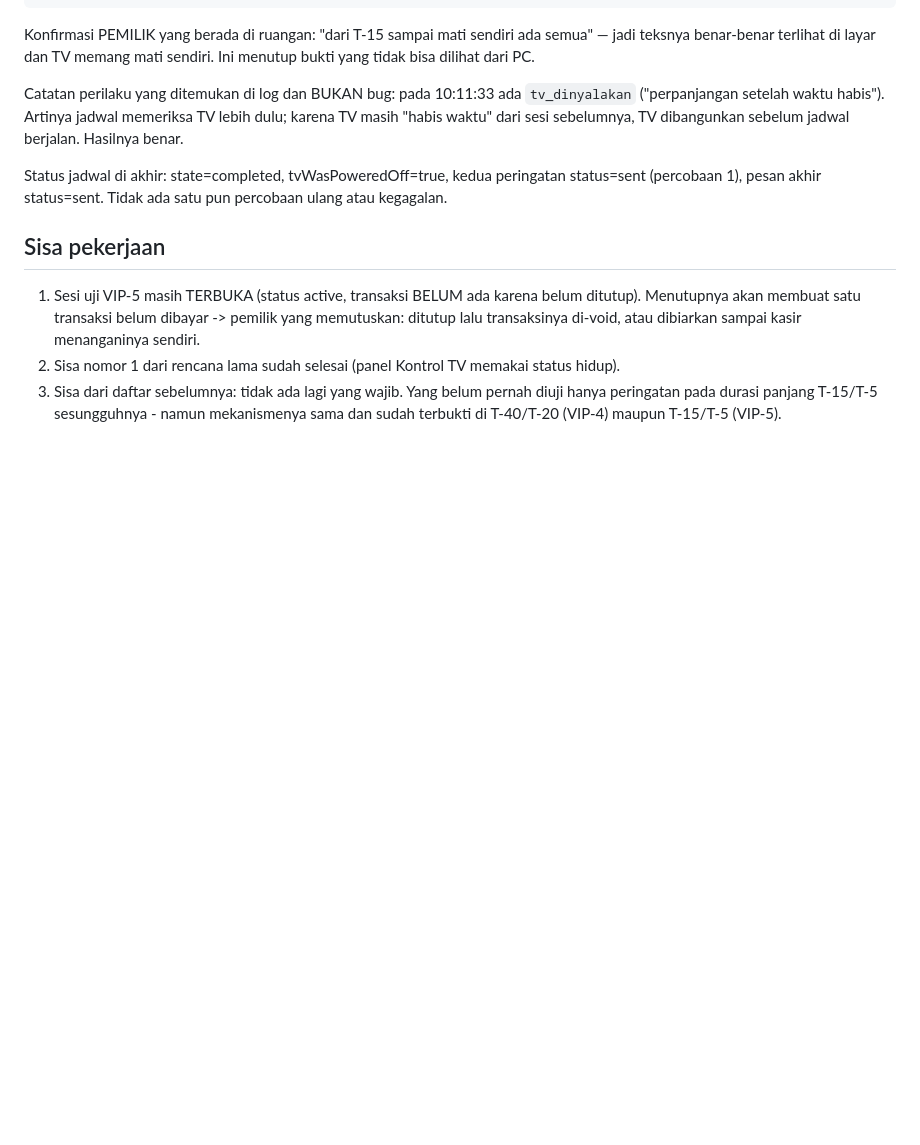
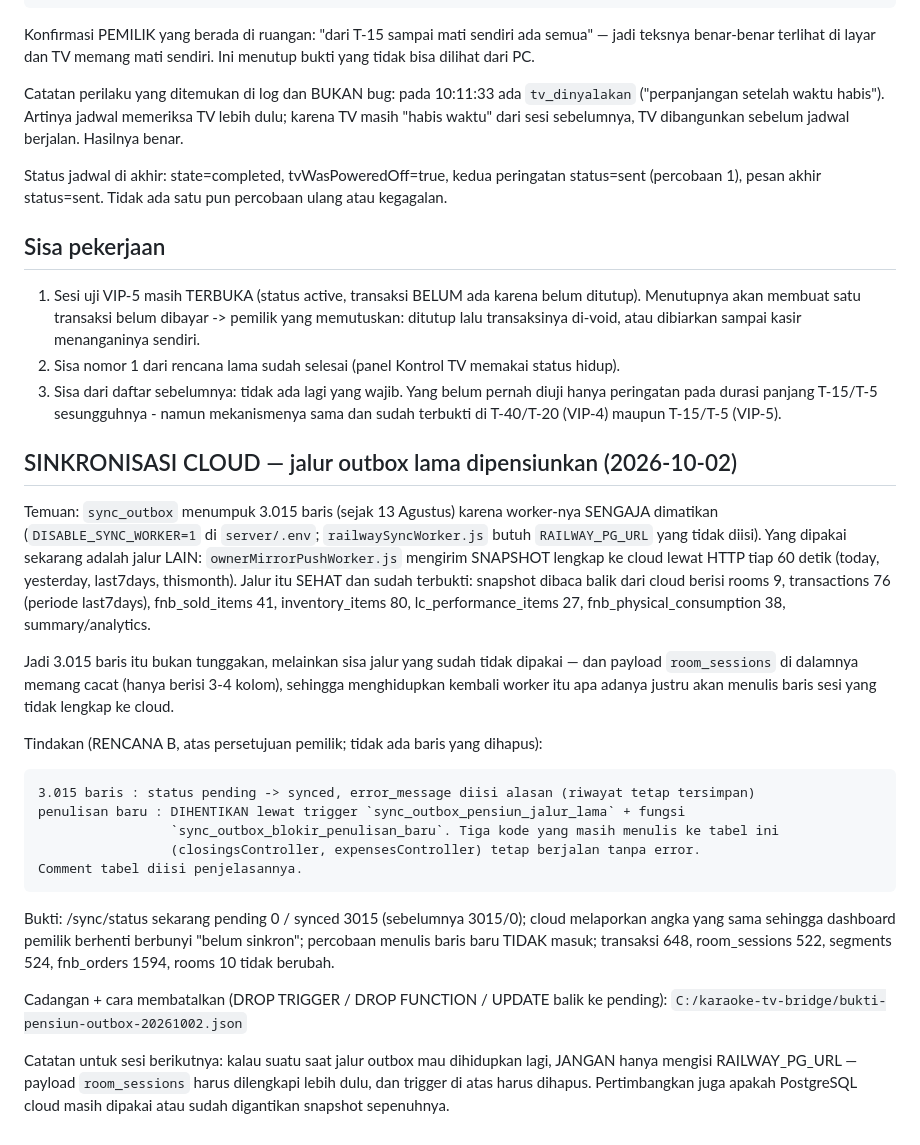
Before and after one commit to yasseralkhudairy77/karaoke-management-system, a Markdown page: middleware/tv-control-bridge/HANDOVER-2026-10-02-pemicu-dan-lampu.md, the part around the change. Drawn GitHub-style; blank space fills up the shorter version.

Commit message:
catatan 2026-10-02: jalur outbox lama dipensiunkan (data cloud lewat snapshot mirror)

```diff
--- a/middleware/tv-control-bridge/HANDOVER-2026-10-02-pemicu-dan-lampu.md
+++ b/middleware/tv-control-bridge/HANDOVER-2026-10-02-pemicu-dan-lampu.md
@@ -132,3 +132,36 @@ Status jadwal di akhir: state=completed, tvWasPoweredOff=true, kedua peringatan
 3. Sisa dari daftar sebelumnya: tidak ada lagi yang wajib. Yang belum pernah diuji hanya peringatan
    pada durasi panjang T-15/T-5 sesungguhnya - namun mekanismenya sama dan sudah terbukti di T-40/T-20
    (VIP-4) maupun T-15/T-5 (VIP-5).
+
+## SINKRONISASI CLOUD — jalur outbox lama dipensiunkan (2026-10-02)
+
+Temuan: `sync_outbox` menumpuk 3.015 baris (sejak 13 Agustus) karena worker-nya SENGAJA dimatikan
+(`DISABLE_SYNC_WORKER=1` di `server/.env`; `railwaySyncWorker.js` butuh `RAILWAY_PG_URL` yang tidak diisi).
+Yang dipakai sekarang adalah jalur LAIN: `ownerMirrorPushWorker.js` mengirim SNAPSHOT lengkap ke cloud
+lewat HTTP tiap 60 detik (today, yesterday, last7days, thismonth). Jalur itu SEHAT dan sudah terbukti:
+snapshot dibaca balik dari cloud berisi rooms 9, transactions 76 (periode last7days), fnb_sold_items 41,
+inventory_items 80, lc_performance_items 27, fnb_physical_consumption 38, summary/analytics.
+
+Jadi 3.015 baris itu bukan tunggakan, melainkan sisa jalur yang sudah tidak dipakai — dan payload
+`room_sessions` di dalamnya memang cacat (hanya berisi 3-4 kolom), sehingga menghidupkan kembali
+worker itu apa adanya justru akan menulis baris sesi yang tidak lengkap ke cloud.
+
+Tindakan (RENCANA B, atas persetujuan pemilik; tidak ada baris yang dihapus):
+
+    3.015 baris : status pending -> synced, error_message diisi alasan (riwayat tetap tersimpan)
+    penulisan baru : DIHENTIKAN lewat trigger `sync_outbox_pensiun_jalur_lama` + fungsi
+                     `sync_outbox_blokir_penulisan_baru`. Tiga kode yang masih menulis ke tabel ini
+                     (closingsController, expensesController) tetap berjalan tanpa error.
+    Comment tabel diisi penjelasannya.
+
+Bukti: /sync/status sekarang pending 0 / synced 3015 (sebelumnya 3015/0); cloud melaporkan angka yang
+sama sehingga dashboard pemilik berhenti berbunyi "belum sinkron"; percobaan menulis baris baru
+TIDAK masuk; transaksi 648, room_sessions 522, segments 524, fnb_orders 1594, rooms 10 tidak berubah.
+
+Cadangan + cara membatalkan (DROP TRIGGER / DROP FUNCTION / UPDATE balik ke pending):
+`C:/karaoke-tv-bridge/bukti-pensiun-outbox-20261002.json`
+
+Catatan untuk sesi berikutnya: kalau suatu saat jalur outbox mau dihidupkan lagi, JANGAN hanya
+mengisi RAILWAY_PG_URL — payload `room_sessions` harus dilengkapi lebih dulu, dan trigger di atas
+harus dihapus. Pertimbangkan juga apakah PostgreSQL cloud masih dipakai atau sudah digantikan
+snapshot sepenuhnya.
```
